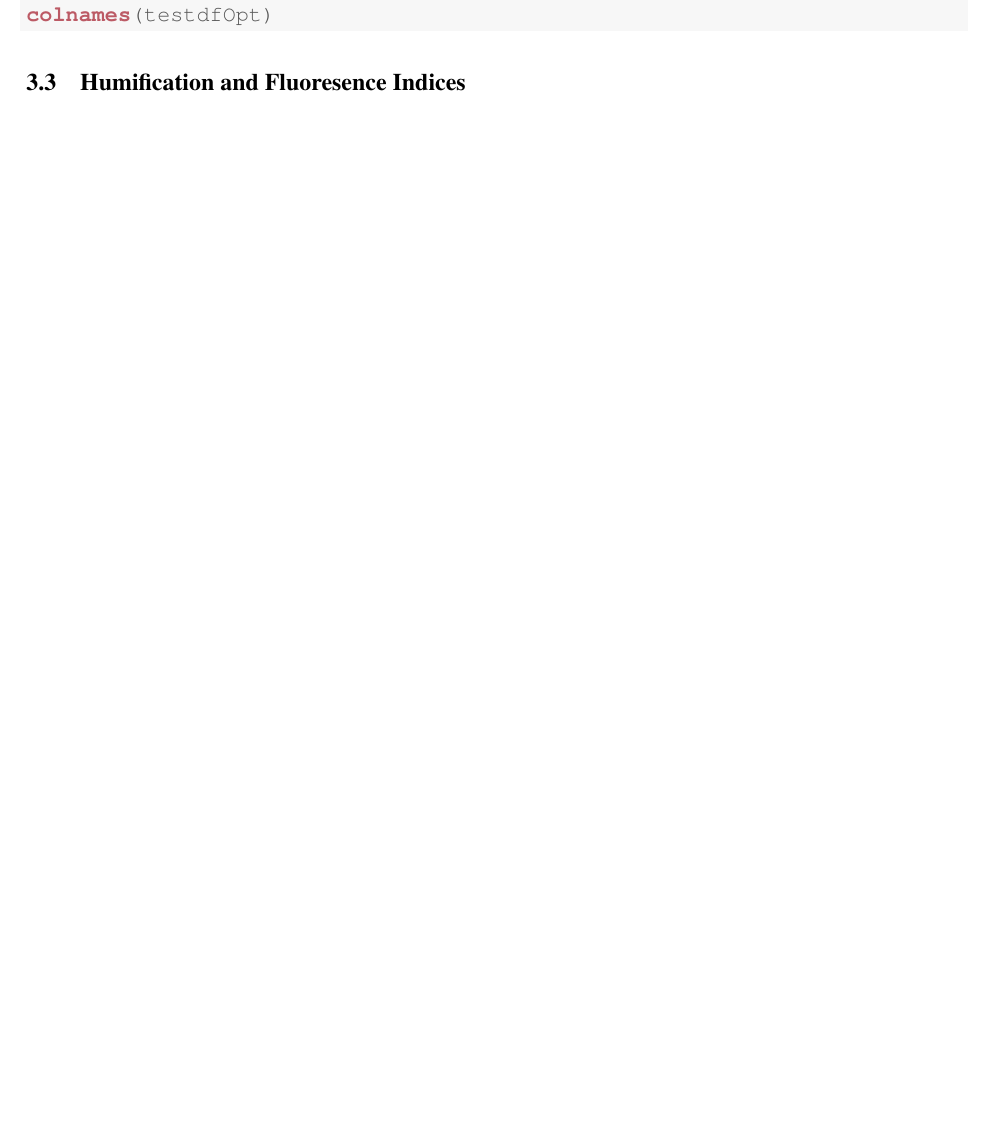
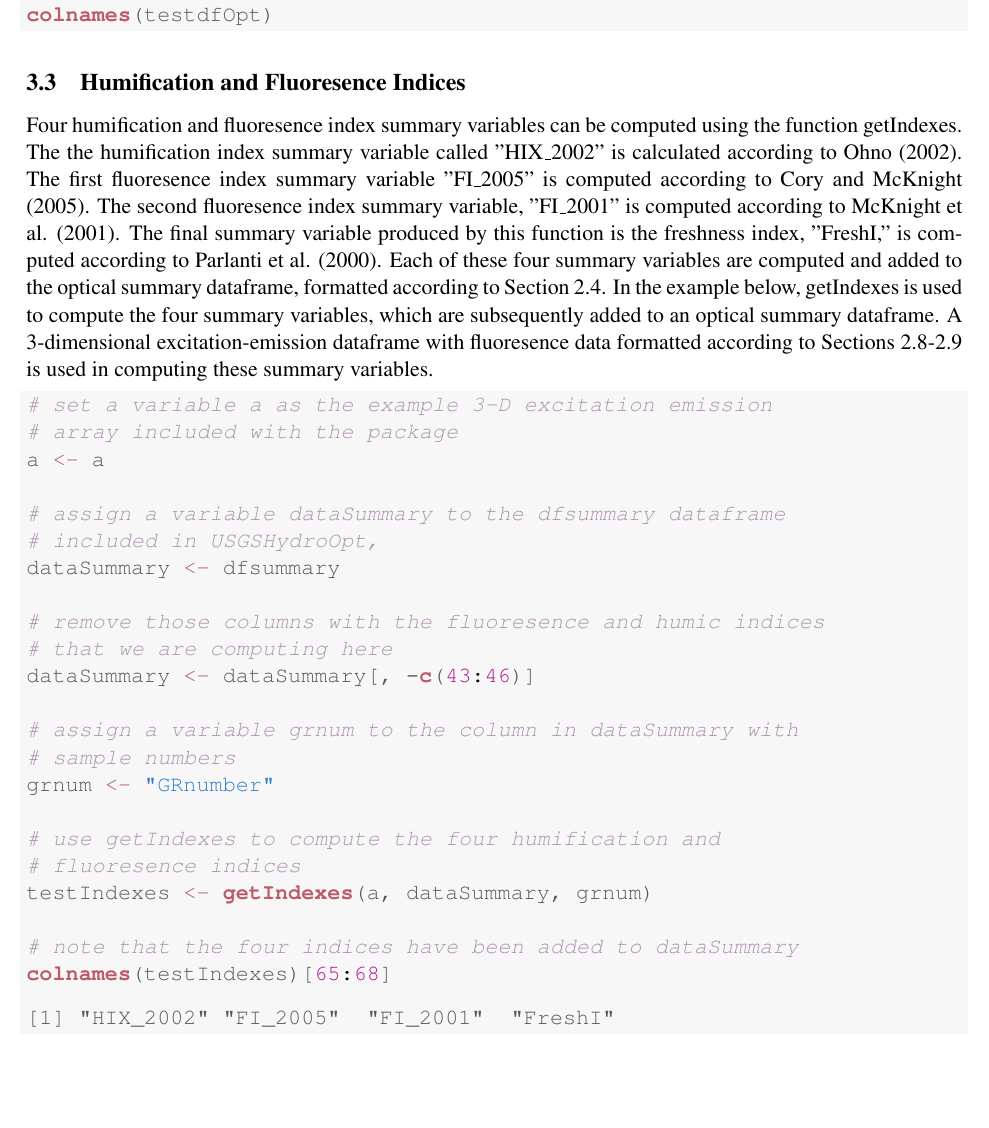
Before and after one commit to USGS-R/USGSHydroOpt, a LaTeX document (vignette/hydroOpt.tex): part of page 10 of 10, cut so that both start at the same text. Compiled offline with pdfLaTeX.

Commit message:
Continuing to work on section 3 of the vignette

```diff
--- a/vignette/hydroOpt.tex
+++ b/vignette/hydroOpt.tex
@@ -563,6 +563,38 @@ The function getExpResid computes spectral slopes by a first order decay functio
 %------------------------------------------------------------
 \subsection{Humification and Fluoresence Indices}
 %------------------------------------------------------------
+Four humification and fluoresence index summary variables can be computed using the function getIndexes. The the humification index summary variable called "HIX\textunderscore 2002" is calculated according to Ohno (2002). The first fluoresence index summary variable "FI\textunderscore 2005" is computed according to Cory and McKnight (2005). The second fluoresence index summary variable, "FI\textunderscore 2001" is computed according to McKnight et al. (2001). The final summary variable produced by this function is the freshness index, "FreshI," is computed according to Parlanti et al. (2000). Each of these four summary variables are computed and added to the optical summary dataframe, formatted according to Section 2.4. In the example below, getIndexes is used to compute the four summary variables, which are subsequently added to an optical summary dataframe. A 3-dimensional excitation-emission dataframe with fluoresence data formatted according to Sections 2.8-2.9 is used in computing these summary variables.
 
+\begin{knitrout}
+\definecolor{shadecolor}{rgb}{0.969, 0.969, 0.969}\color{fgcolor}\begin{kframe}
+\begin{alltt}
+\hlcom{# set a variable a as the example 3-D excitation emission}
+\hlcom{# array included with the package}
+\hlstd{a} \hlkwb{<-} \hlstd{a}
+
+\hlcom{# assign a variable dataSummary to the dfsummary dataframe}
+\hlcom{# included in USGSHydroOpt,}
+\hlstd{dataSummary} \hlkwb{<-} \hlstd{dfsummary}
+
+\hlcom{# remove those columns with the fluoresence and humic indices}
+\hlcom{# that we are computing here}
+\hlstd{dataSummary} \hlkwb{<-} \hlstd{dataSummary[,} \hlopt{-}\hlkwd{c}\hlstd{(}\hlnum{43}\hlopt{:}\hlnum{46}\hlstd{)]}
+
+\hlcom{# assign a variable grnum to the column in dataSummary with}
+\hlcom{# sample numbers}
+\hlstd{grnum} \hlkwb{<-} \hlstr{"GRnumber"}
+
+\hlcom{# use getIndexes to compute the four humification and}
+\hlcom{# fluoresence indices}
+\hlstd{testIndexes} \hlkwb{<-} \hlkwd{getIndexes}\hlstd{(a, dataSummary, grnum)}
+
+\hlcom{# note that the four indices have been added to dataSummary}
+\hlkwd{colnames}\hlstd{(testIndexes)[}\hlnum{65}\hlopt{:}\hlnum{68}\hlstd{]}
+\end{alltt}
+\begin{verbatim}
+[1] "HIX_2002" "FI_2005"  "FI_2001"  "FreshI"
+\end{verbatim}
+\end{kframe}
+\end{knitrout}
 
 \end{document}
```
Also changed, not shown: vignette/hydroOpt-concordance.tex (+2 -1 lines), vignette/hydroOpt.pdf, 3 other files.
